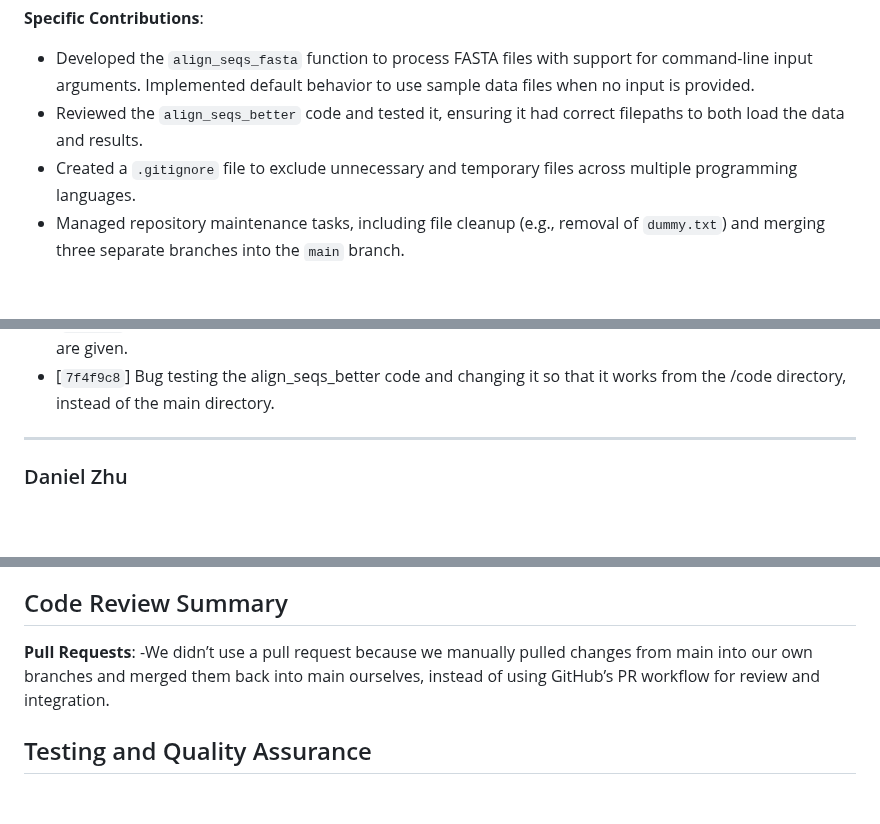
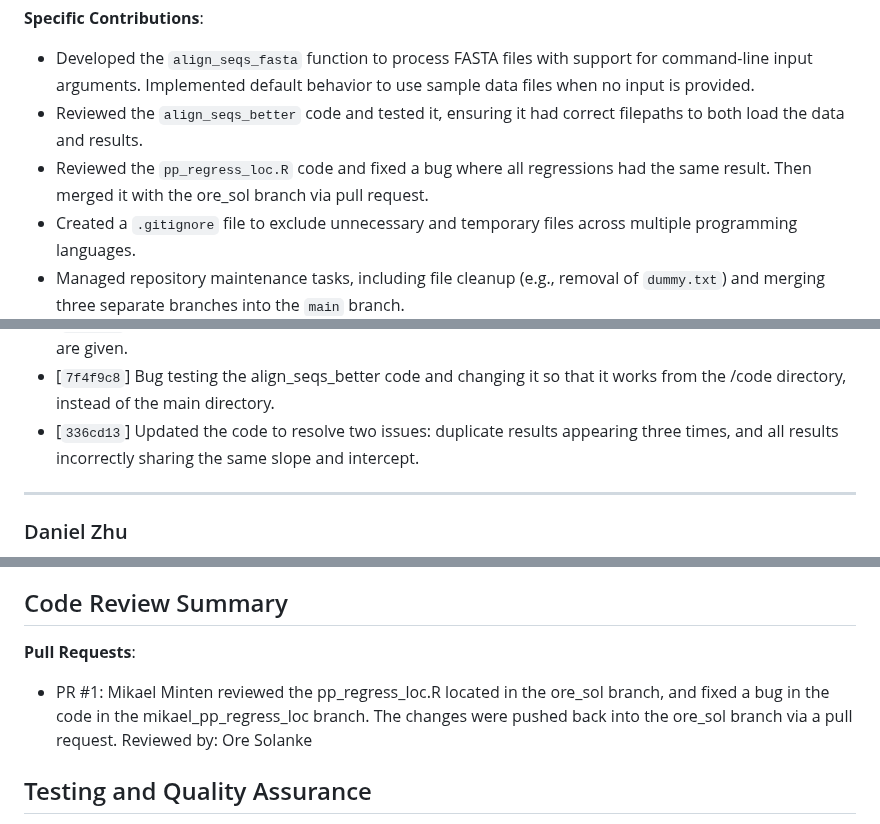
Before and after one commit to Mikael54/03_cool_coatis, a Markdown page: CONTRIBUTIONS.md, 3 parts joined by grey strips. GitHub-like rendering; blank space fills up the shorter version.

Commit message:
Adding a pull request and specific contribution to the contributions document.

```diff
--- a/CONTRIBUTIONS.md
+++ b/CONTRIBUTIONS.md
@@ -37,6 +37,7 @@
 **Specific Contributions**:
 - Developed the `align_seqs_fasta` function to process FASTA files with support for command-line input arguments. Implemented default behavior to use sample data files when no input is provided.
 - Reviewed the `align_seqs_better` code and tested it, ensuring it had correct filepaths to both load the data and results.
+- Reviewed the `pp_regress_loc.R` code and fixed a bug where all regressions had the same result. Then merged it with the ore_sol branch via pull request.
 - Created a `.gitignore` file to exclude unnecessary and temporary files across multiple programming languages.
 - Managed repository maintenance tasks, including file cleanup (e.g., removal of `dummy.txt`) and merging three separate branches into the `main` branch.
 - Contributed to the writing and editing of the `contributions.md` documentation.
@@ -47,6 +48,7 @@
 - [`57bb06c`] Merge branch 'Mikael' into main. This included two other branches.
 - [`56cdf09`] Creating the  align sequences to have the ability to input any two files, with default files if none are given.
 - [`7f4f9c8`] Bug testing the align_seqs_better code and changing it so that it works from the /code directory,  instead of the main directory.
+- [`336cd13`]  Updated the code to resolve two issues: duplicate results appearing three times, and all results incorrectly sharing the same slope and intercept.
 
 ---
 
@@ -122,7 +124,8 @@ Each member was responsible for writing and testing their respective scripts, fo
 
 
 **Pull Requests**:
--We didn’t use a pull request because we manually pulled changes from main into our own branches and merged them back into main ourselves, instead of using GitHub’s PR workflow for review and integration.
+- PR #1: Mikael Minten reviewed the pp_regress_loc.R located in the ore_sol branch, and fixed a bug in the code in the mikael_pp_regress_loc branch. The changes were pushed back into the ore_sol branch via a pull request. Reviewed by: Ore Solanke
+
 
 ## Testing and Quality Assurance
 
```
